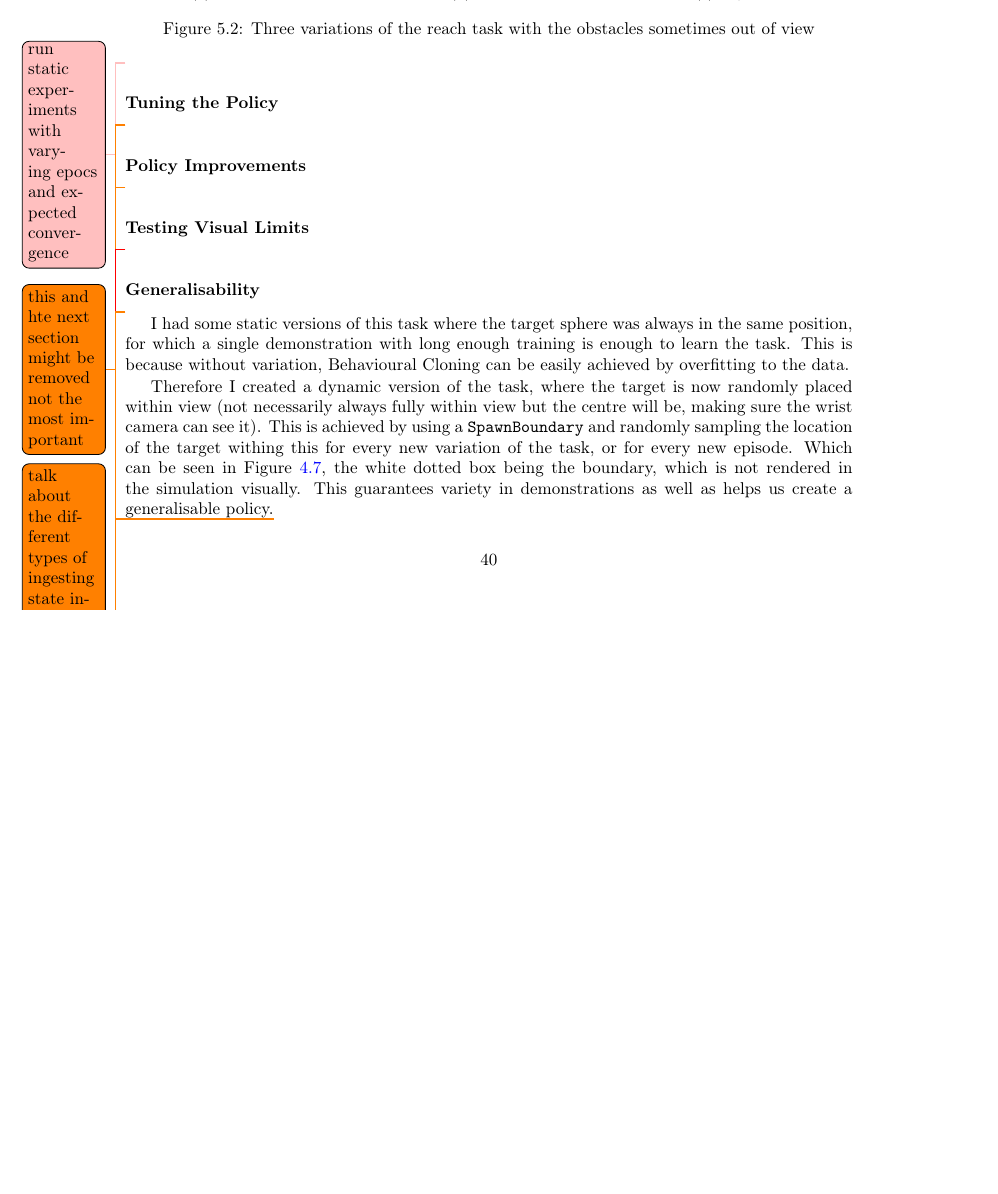
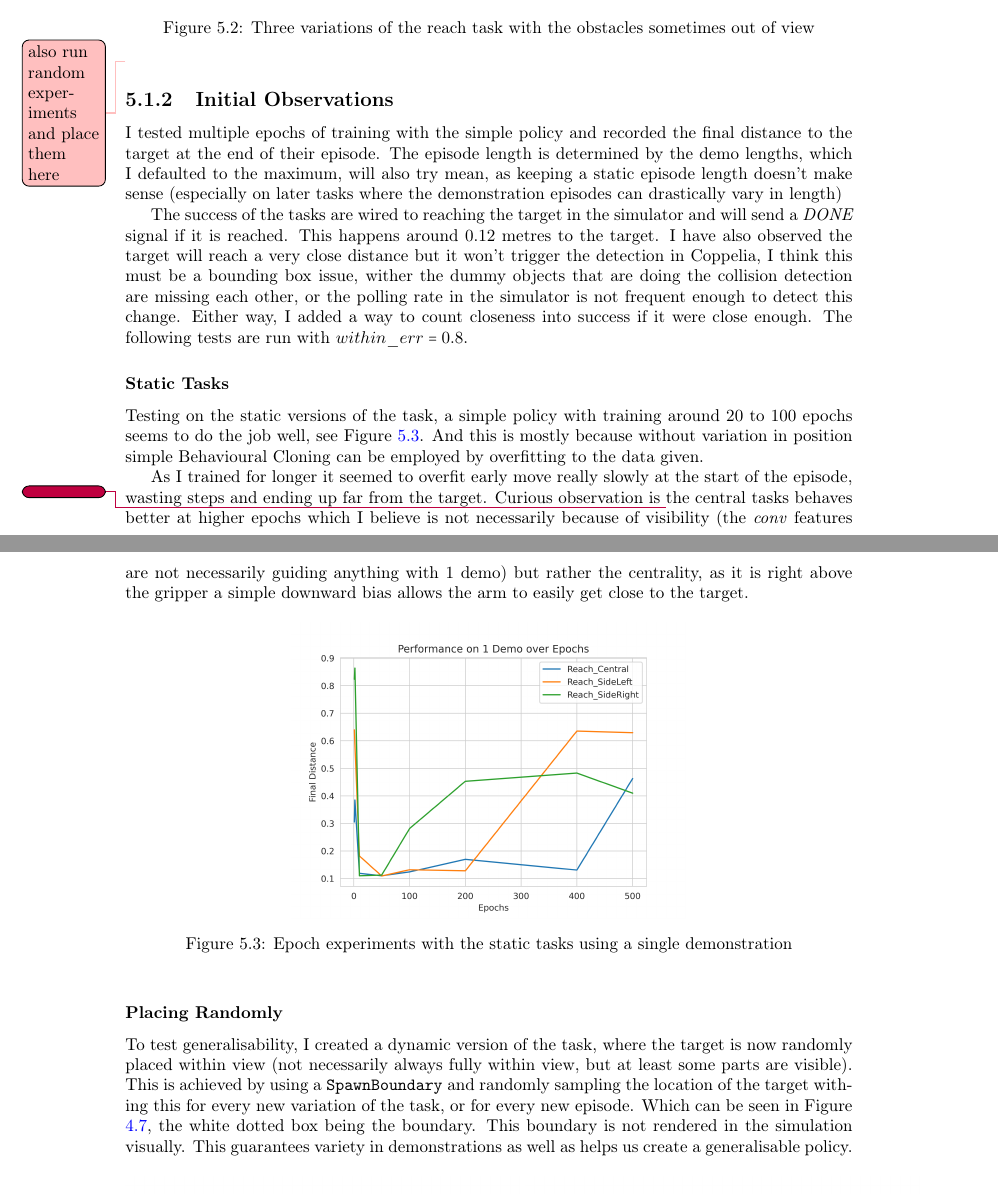
Before and after one commit to KUP9752/fyp-report, a LaTeX thesis (main.tex, which reads project/cam-comb/reach.tex): part of page 42 of 60 before the commit and two parts of pages 42 and 43 of 61 after it, the two joined at a grey line, cut so that both start at the same text, the shorter picture padded with empty space. Compiled offline with pdfLaTeX.

Commit message:
more on reach, with plots added

```diff
--- a/project/cam-comb/reach.tex
+++ b/project/cam-comb/reach.tex
@@ -41,18 +41,26 @@ Starting with the 3 static versions of the task, where the target is placed as s
   \caption{Three variations of the reach task with the obstacles sometimes out of view}\label{fig:no-obs-3-views}
 \end{figure}
 
-\todo[color=pink]{run static experiments with varying epocs and expected convergence}
-
-\subsubsection{Tuning the Policy}\todo{this and hte next section might be removed not the most important}
-\todo{talk about the different types of ingesting state informariton per observation/per demo, run some tests, I think the per obs works better but find some reason as to why}
-
-\subsubsection{Policy Improvements}
-\todo{maybe do some lr scheduling and data processing for the images for generalisation  and mention the shuffling etc of the data and that it doesn't change much, talk about transofrmation maybe not sure?}
-
-\subsubsection{Testing Visual Limits}\todo[color=red]{not sure about these to be honest, maybe remove these??}
 
 
-\subsubsection{Generalisability}\todo{come back to this today 31may, rewrite according to findings}
-I had some static versions of this task where the target sphere was always in the same position, for which a single demonstration with long enough training is enough to learn the task. This is because without variation, Behavioural Cloning can be easily achieved by overfitting to the data.
+\todo[color=pink]{also run random experiments and place them here}
 
-Therefore I created a dynamic version of the task, where the target is now randomly placed within view (not necessarily always fully within view but the centre will be, making sure the wrist camera can see it). This is achieved by using a \verb|SpawnBoundary| and randomly sampling the location of the target withing this for every new variation of the task, or for every new episode. Which can be seen in Figure \ref{fig:reach-no-obs}, the white dotted box being the boundary, which is not rendered in the simulation visually. This guarantees variety in demonstrations as well as helps us create a generalisable policy.\todo{next section is kind of building on this, removeredundant}
+
+\subsection{Initial Observations}
+I tested multiple epochs of training with the simple policy and recorded the final distance to the target at the end of their episode. The episode length is determined by the demo lengths, which I defaulted to the maximum, will also try mean, as keeping a static episode length doesn't make sense (especially on later tasks where the demonstration episodes can drastically vary in length)
+
+The success of the tasks are wired to reaching the target in the simulator and will send a \emph{DONE} signal if it is reached. This happens around $0.12$ metres to the target. I have also observed the target will reach a very close distance but it won't trigger the detection in Coppelia, I think this must be a bounding box issue, wither the dummy objects that are doing the collision detection are missing each other, or the polling rate in the simulator is not frequent enough to detect this change. Either way, I added a way to count closeness into success if it were close enough. The following tests are run with \(within\_err = 0.8\).
+
+\subsubsection{Static Tasks}
+Testing on the static versions of the task, a simple policy with training around $20$ to $100$ epochs seems to do the job well, see Figure \ref{fig:rno-static}. And this is mostly because without variation in position simple Behavioural Cloning can be employed by overfitting to the data given.
+
+As I trained for longer it seemed to overfit early move really slowly at the start of the episode, wasting steps and ending up far from the target. Curious observation is \todo[color=purple]{} the central tasks behaves better at higher epochs which I believe is not necessarily because of visibility (the \emph{conv} features are not necessarily guiding anything with $1$ demo) but rather the centrality, as it is right above the gripper a simple downward bias allows the arm to easily get close to the target.
+
+\begin{figure}[htpb] % htpb allows all placement
+  \centering
+  \includegraphics[scale=0.5]{assets/cam-comb/reach-no-obs/rno_static.png}
+  \caption{Epoch experiments with the static tasks using a single demonstration}\label{fig:rno-static}
+\end{figure}
+
+\subsubsection{Placing Randomly}
+To test generalisability, I created a dynamic version of the task, where the target is now randomly placed within view (not necessarily always fully within view, but at least some parts are visible). This is achieved by using a \verb|SpawnBoundary| and randomly sampling the location of the target withing this for every new variation of the task, or for every new episode. Which can be seen in Figure \ref{fig:reach-no-obs}, the white dotted box being the boundary. This boundary is not rendered in the simulation visually. This guarantees variety in demonstrations as well as helps us create a generalisable policy.
```
Also changed, not shown: assets/cam-comb/reach-no-obs/rno_random-dist.png (added), assets/cam-comb/reach-no-obs/rno_random-success.png (added), assets/cam-comb/reach-no-obs/rno_static.png (added), assets/cam-comb/reach-no-obs/rno_static.svg (added), project/cam-comb/reach.tex (42 more changed lines).
